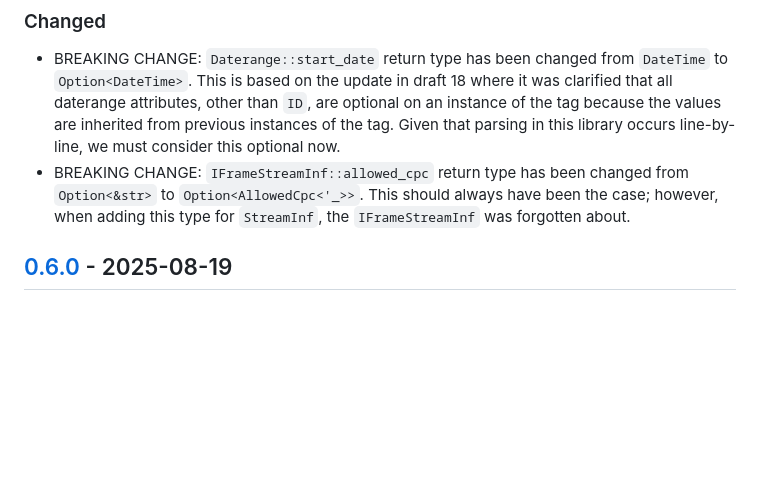
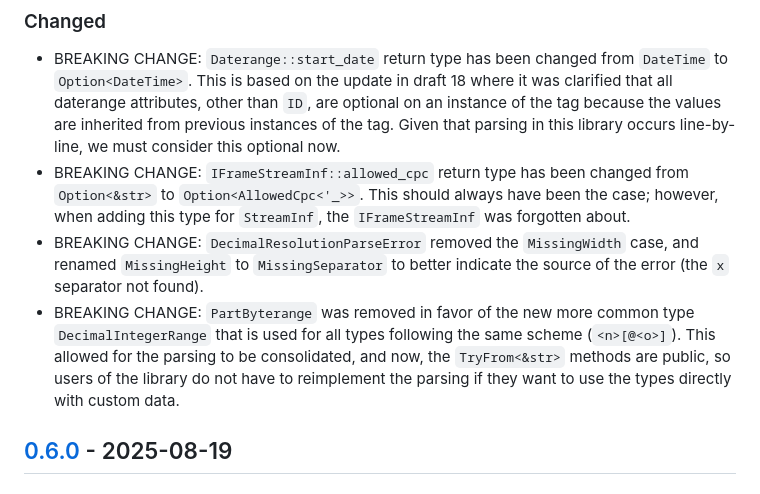
Before and after one commit to theRealRobG/m3u8, a Markdown page: CHANGELOG.md, the part around the change. Drawn GitHub-style; blank space fills up the shorter version.

Commit message:
docs: update changelog for parsing changes

```diff
--- a/CHANGELOG.md
+++ b/CHANGELOG.md
@@ -23,6 +23,16 @@ The format is based on [Keep a Changelog], and this project adheres to
   changed from `Option<&str>` to `Option<AllowedCpc<'_>>`. This should
   always have been the case; however, when adding this type for
   `StreamInf`, the `IFrameStreamInf` was forgotten about.
+- BREAKING CHANGE: `DecimalResolutionParseError` removed the
+  `MissingWidth` case, and renamed `MissingHeight` to `MissingSeparator`
+  to better indicate the source of the error (the `x` separator not
+  found).
+- BREAKING CHANGE: `PartByterange` was removed in favor of the new more
+  common type `DecimalIntegerRange` that is used for all types following
+  the same scheme (`<n>[@<o>]`). This allowed for the parsing to be
+  consolidated, and now, the `TryFrom<&str>` methods are public, so
+  users of the library do not have to reimplement the parsing if they
+  want to use the types directly with custom data.
 
 ## [0.6.0] - 2025-08-19
 
```
